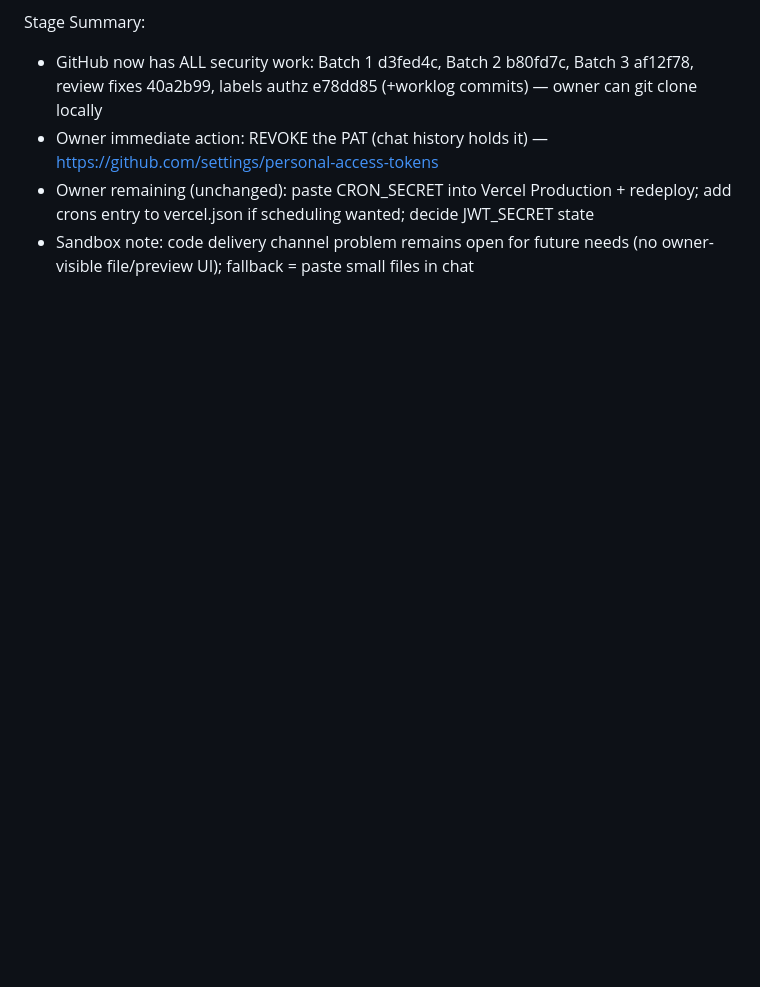
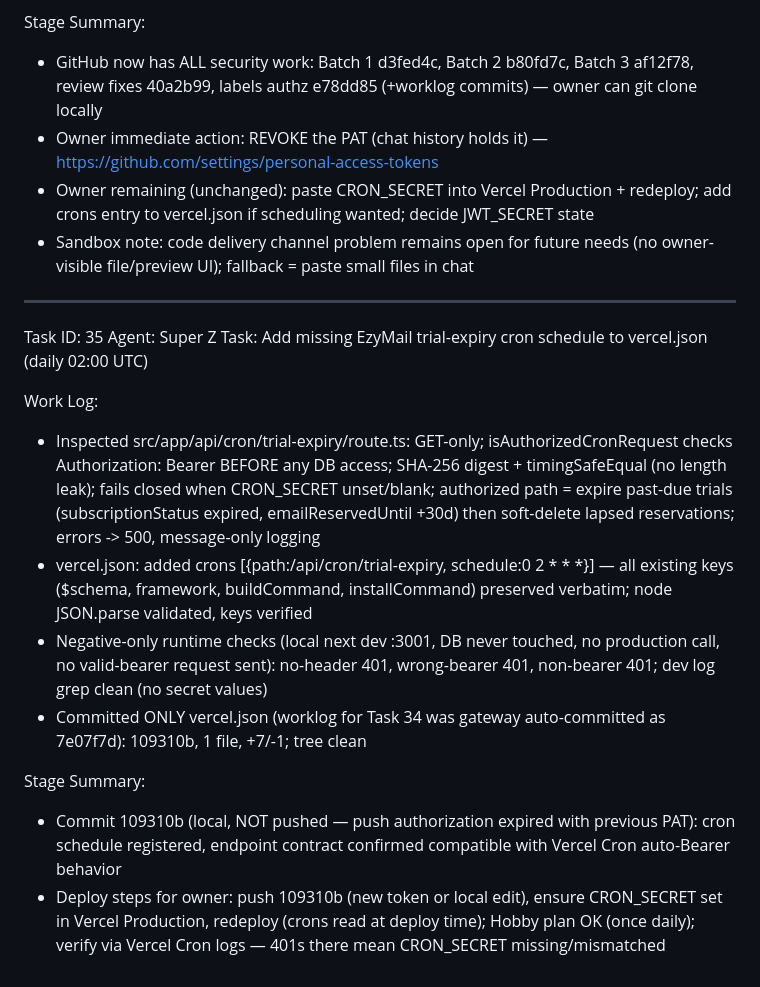
Before and after one commit to hijraxcommunity/ezymail, a Markdown page: worklog.md, the part around the change. GitHub-like rendering; blank space fills up the shorter version.

Commit message:
33b668ab-cabd-40aa-8ce0-9bda152d8692

```diff
--- a/worklog.md
+++ b/worklog.md
@@ -968,3 +968,18 @@ Stage Summary:
 - Owner immediate action: REVOKE the PAT (chat history holds it) — https://github.com/settings/personal-access-tokens
 - Owner remaining (unchanged): paste CRON_SECRET into Vercel Production + redeploy; add crons entry to vercel.json if scheduling wanted; decide JWT_SECRET state
 - Sandbox note: code delivery channel problem remains open for future needs (no owner-visible file/preview UI); fallback = paste small files in chat
+
+---
+Task ID: 35
+Agent: Super Z
+Task: Add missing EzyMail trial-expiry cron schedule to vercel.json (daily 02:00 UTC)
+
+Work Log:
+- Inspected src/app/api/cron/trial-expiry/route.ts: GET-only; isAuthorizedCronRequest checks Authorization: Bearer BEFORE any DB access; SHA-256 digest + timingSafeEqual (no length leak); fails closed when CRON_SECRET unset/blank; authorized path = expire past-due trials (subscriptionStatus expired, emailReservedUntil +30d) then soft-delete lapsed reservations; errors -> 500, message-only logging
+- vercel.json: added crons [{path:/api/cron/trial-expiry, schedule:0 2 * * *}] — all existing keys ($schema, framework, buildCommand, installCommand) preserved verbatim; node JSON.parse validated, keys verified
+- Negative-only runtime checks (local next dev :3001, DB never touched, no production call, no valid-bearer request sent): no-header 401, wrong-bearer 401, non-bearer 401; dev log grep clean (no secret values)
+- Committed ONLY vercel.json (worklog for Task 34 was gateway auto-committed as 7e07f7d): 109310b, 1 file, +7/-1; tree clean
+
+Stage Summary:
+- Commit 109310b (local, NOT pushed — push authorization expired with previous PAT): cron schedule registered, endpoint contract confirmed compatible with Vercel Cron auto-Bearer behavior
+- Deploy steps for owner: push 109310b (new token or local edit), ensure CRON_SECRET set in Vercel Production, redeploy (crons read at deploy time); Hobby plan OK (once daily); verify via Vercel Cron logs — 401s there mean CRON_SECRET missing/mismatched
```
